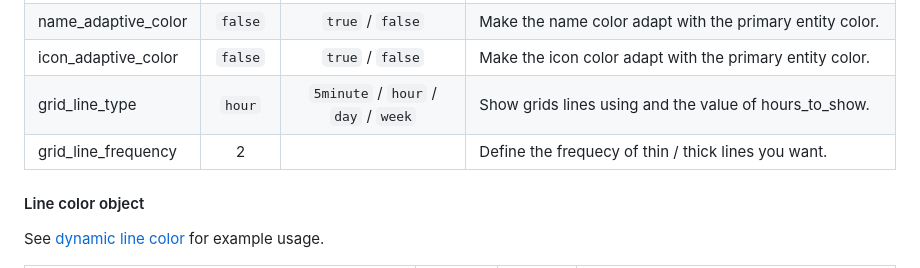
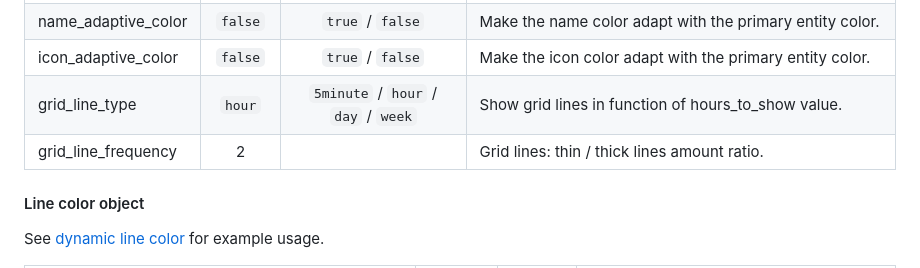
Before and after one commit to kalkih/mini-graph-card, a Markdown page: README.md, the part around the change. Rendered like a GitHub page.

```diff
--- a/README.md
+++ b/README.md
@@ -167,8 +167,8 @@ All properties are optional.
 | labels_secondary | `hover` | `true` / `false` / `hover` | Display secondary Y-axis labels.
 | name_adaptive_color | `false` | `true` / `false` | Make the name color adapt with the primary entity color.
 | icon_adaptive_color | `false` | `true` / `false` | Make the icon color adapt with the primary entity color.
-| grid_line_type | `hour` | `5minute` / `hour` / `day` / `week` | Show grids lines using  and the value of hours_to_show.
-| grid_line_frequency | 2 |  | Define the frequecy of thin / thick lines you want.
+| grid_line_type | `hour` | `5minute` / `hour` / `day` / `week` | Show grid lines in function of hours_to_show value.
+| grid_line_frequency | 2 |  | Grid lines: thin / thick lines amount ratio.
 
 #### Line color object
 See [dynamic line color](#dynamic-line-color) for example usage.
```
